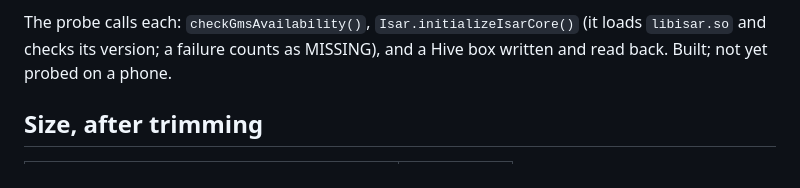
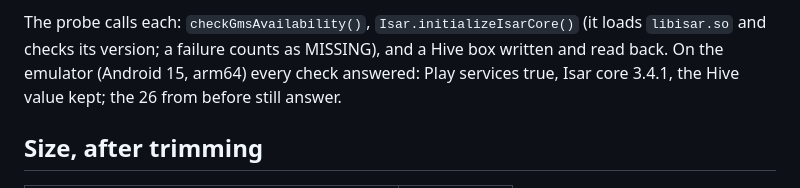
Before and after one commit to SoFluffyOS/rr_pocket, a Markdown page: docs/plugins.md, the part around the change. Drawn GitHub-style.

Commit message:
docs: the new plugins answer on the emulator

```diff
--- a/docs/plugins.md
+++ b/docs/plugins.md
@@ -198,8 +198,9 @@ What they needed from RR Pocket:
 
 The probe calls each: `checkGmsAvailability()`, `Isar.initializeIsarCore()`
 (it loads `libisar.so` and checks its version; a failure counts as
-MISSING), and a Hive box written and read back. Built; not yet probed on a
-phone.
+MISSING), and a Hive box written and read back. On the emulator (Android
+15, arm64) every check answered: Play services true, Isar core 3.4.1, the
+Hive value kept; the 26 from before still answer.
 
 ## Size, after trimming
 
```
